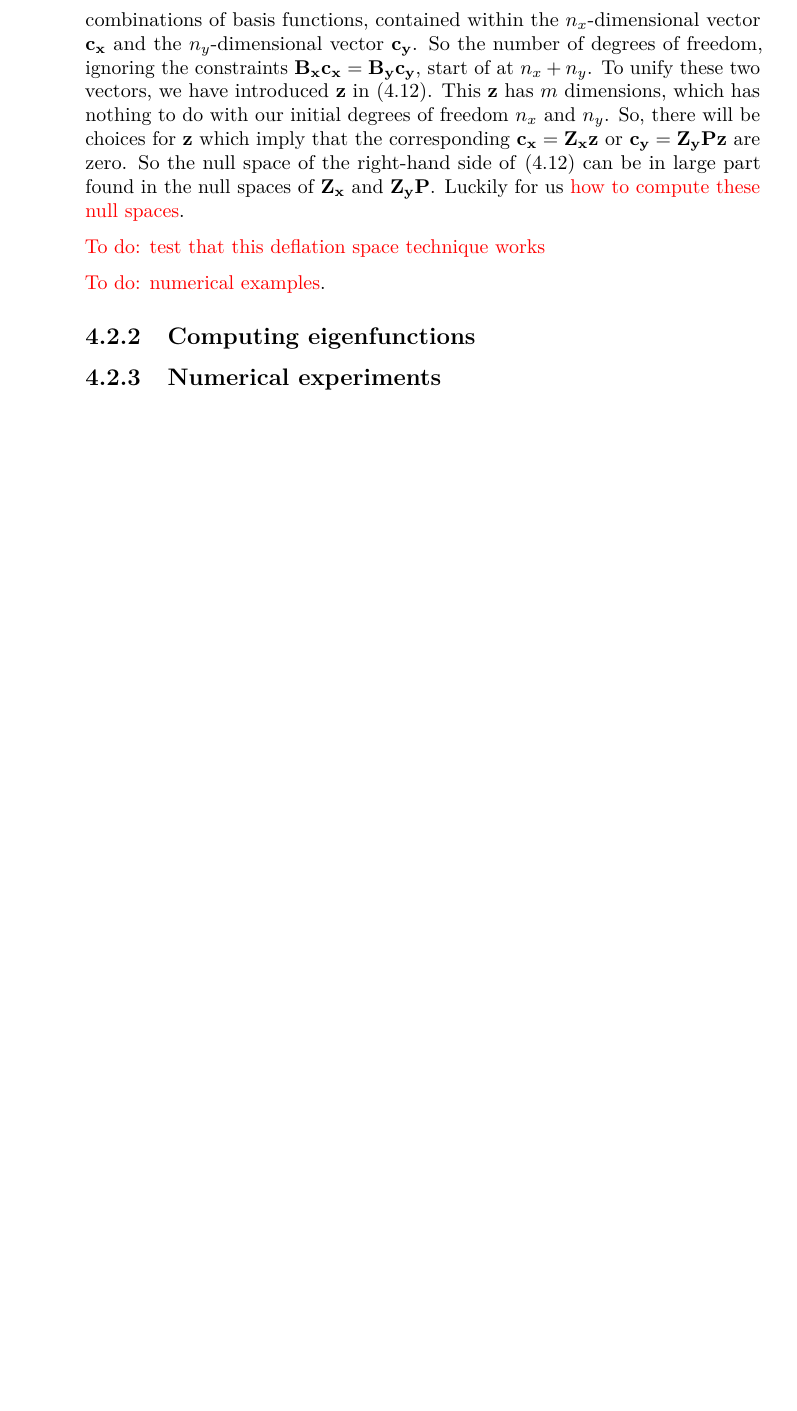
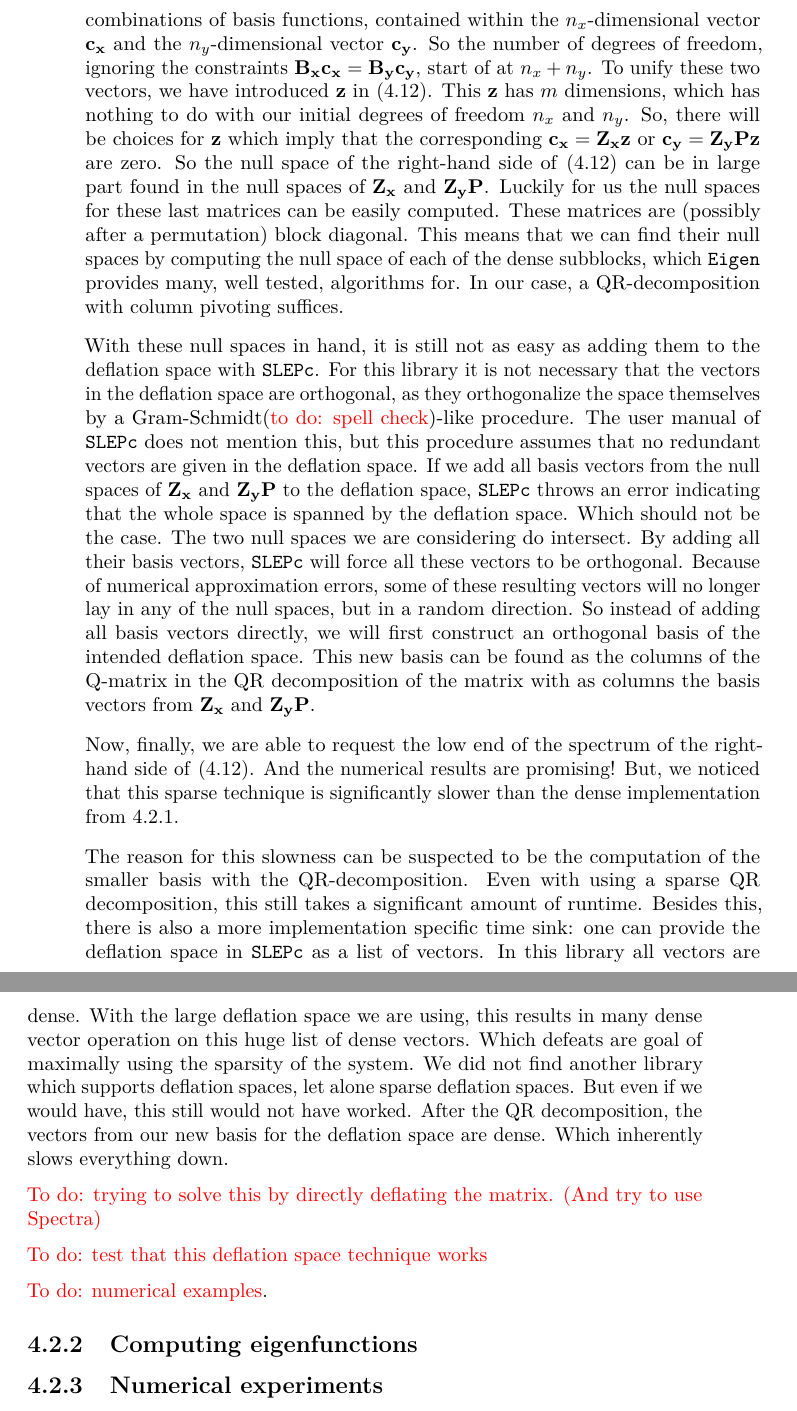
Before and after one commit to toonijn/PhD-thesis, a LaTeX thesis (thesis.tex, which reads chapter4_2d_new.tex): part of page 74 of 74 before the commit and two parts of pages 74 and 75 of 76 after it, the two joined at a grey line, cut so that both start at the same text, the shorter picture padded with empty space. Compiled offline with pdfLaTeX.

Commit message:
deflation space in slepc does not work

```diff
--- a/chapter4_2d_new.tex
+++ b/chapter4_2d_new.tex
@@ -396,12 +396,20 @@ In our case, this feature can be used with as a deflation space $\vb{Z_x} - \vb{
 Using an external solver is definitely not an attractive solution. Besides the difficulties finding such a solver in the first place, or getting it to work together with \slepc and \Eigen (which we are already using), numerically we can do better. As most of the null space of the matrix in \eqref{equ:c4_nm_sparse_system} is irrelevant for the original Schrödinger problem we are trying to solve, it would be advantages to be able to exclude them before searching for eigenvalues. Trying to numerically compute this null space, is reminiscent of the analysis we have made in section \ref{sec:nm_by_restriction}. There we came to the conclusion that an implementation which takes the sparsity into account is truly difficult to get working. Therefor, we would prefer a theoretical analysis which provides a sufficiently large null space, such that \slepc converges, even when searching for the low end of the spectrum.
 
 The first step is to investigate where this singularity comes from. We can use the degrees of freedom as a guide. Initially, we were looking for many linear combinations of basis functions, contained within the $n_x$-dimensional vector $\vb{c_x}$ and the $n_y$-dimensional vector $\vb{c_y}$. So the number of degrees of freedom, ignoring the constraints $\vb{B_x}\vb{c_x} = \vb{B_y}\vb{c_y}$, start of at $n_x + n_y$. To unify these two vectors, we have introduced $\vb{z}$ in \eqref{equ:c4_nm_sparse_system}. This $\vb{z}$ has $m$ dimensions, which has nothing to do with our initial degrees of freedom $n_x$ and $n_y$. So, there will be choices for $\vb{z}$ which imply that the corresponding $\vb{c_x} = \vb{Z_x} \vb{z}$
-or $\vb{c_y} = \vb{Z_y} \vb{P} \vb{z}$ are zero. So the null space of the right-hand side of \eqref{equ:c4_nm_sparse_system} can be in large part found in the null spaces of $\vb{Z_x}$ and $\vb{Z_y} \vb{P}$. Luckily for us {\color{red} how to compute these null spaces}.
+or $\vb{c_y} = \vb{Z_y} \vb{P} \vb{z}$ are zero. So the null space of the right-hand side of \eqref{equ:c4_nm_sparse_system} can be in large part found in the null spaces of $\vb{Z_x}$ and $\vb{Z_y} \vb{P}$. Luckily for us the null spaces for these last matrices can be easily computed. These matrices are (possibly after a permutation) block diagonal. This means that we can find their null spaces by computing the null space of each of the dense subblocks, which \Eigen provides many, well tested, algorithms for. In our case, a QR-decomposition with column pivoting suffices.
 
-{\color{red}To do: test that this deflation space technique works}
-% To do: reference: https://slepc.upv.es/documentation/current/docs/manualpages/EPS/EPSSetDeflationSpace.html
+With these null spaces in hand, it is still not as easy as adding them to the deflation space with \slepc. For this library it is not necessary that the vectors in the deflation space are orthogonal, as they orthogonalize the space themselves by a Gram-Schmidt({{\color{red}to do: spell check}})-like procedure. The user manual of \slepc does not mention this, but this procedure assumes that no redundant vectors are given in the deflation space. If we add all basis vectors from the null spaces of $\vb{Z_x}$ and $\vb{Z_y}\vb{P}$ to the deflation space, \slepc throws an error indicating that the whole space is spanned by the deflation space. Which should not be the case. The two null spaces we are considering do intersect. By adding all their basis vectors, \slepc will force all these vectors to be orthogonal. Because of numerical approximation errors, some of these resulting vectors will no longer lay in any of the null spaces, but in a random direction. So instead of adding all basis vectors directly, we will first construct an orthogonal basis of the intended deflation space. This new basis can be found as the columns of the Q-matrix in the QR decomposition of the matrix with as columns the basis vectors from $\vb{Z_x}$ and $\vb{Z_y} \vb{P}$.
 
-{\color{red}To do: numerical examples}.
+Now, finally, we are able to request the low end of the spectrum of the right-hand side of \eqref{equ:c4_nm_sparse_system}. And the numerical results are promising! But, we noticed that this sparse technique is significantly slower than the dense implementation from \ref{sec:nm_by_restriction}.
+
+The reason for this slowness can be suspected to be the computation of the smaller basis with the QR-decomposition. Even with using a sparse QR decomposition, this still takes a significant amount of runtime. Besides this, there is also a more implementation specific time sink: one can provide the deflation space in \slepc as a list of vectors. In this library all vectors are dense. With the large deflation space we are using, this results in many dense vector operation on this huge list of dense vectors. Which defeats are goal of maximally using the sparsity of the system. We did not find another library which supports deflation spaces, let alone sparse deflation spaces. But even if we would have, this still would not have worked. After the QR decomposition, the vectors from our new basis for the deflation space are dense. Which inherently slows everything down.
+
+    {\color{red}To do: trying to solve this by directly deflating the matrix. (And try to use Spectra)}
+
+    {\color{red}To do: test that this deflation space technique works}
+    % To do: reference: https://slepc.upv.es/documentation/current/docs/manualpages/EPS/EPSSetDeflationSpace.html
+
+    {\color{red}To do: numerical examples}.
 
 \subsection{Computing eigenfunctions}
 
```
